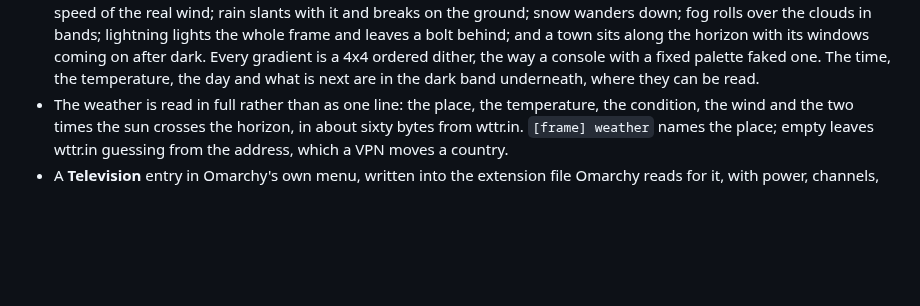
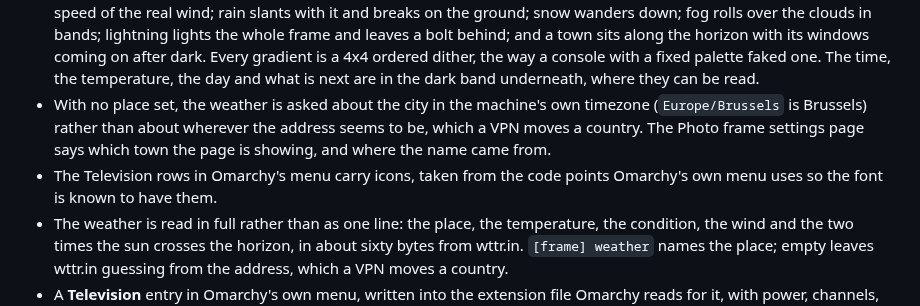
Before and after one commit to stefanomainardi/omacrt, a Markdown page: CHANGELOG.md, the part around the change. Rendered like a GitHub page; blank space fills up the shorter version.

```diff
--- a/CHANGELOG.md
+++ b/CHANGELOG.md
@@ -39,6 +39,12 @@ caveat for a 0.x project: anything may still move.
   the way a console with a fixed palette faked one. The time, the temperature,
   the day and what is next are in the dark band underneath, where they can be
   read.
+- With no place set, the weather is asked about the city in the machine's own
+  timezone (`Europe/Brussels` is Brussels) rather than about wherever the
+  address seems to be, which a VPN moves a country. The Photo frame settings
+  page says which town the page is showing, and where the name came from.
+- The Television rows in Omarchy's menu carry icons, taken from the code
+  points Omarchy's own menu uses so the font is known to have them.
 - The weather is read in full rather than as one line: the place, the
   temperature, the condition, the wind and the two times the sun crosses the
   horizon, in about sixty bytes from wttr.in. `[frame] weather` names the
```
Also changed, not shown: README.md (+10 -1 lines), docs/cli.md (+4 -3 lines), docs/screens/system.png (added), docs/screens/weather.png (added), 4 other files.
